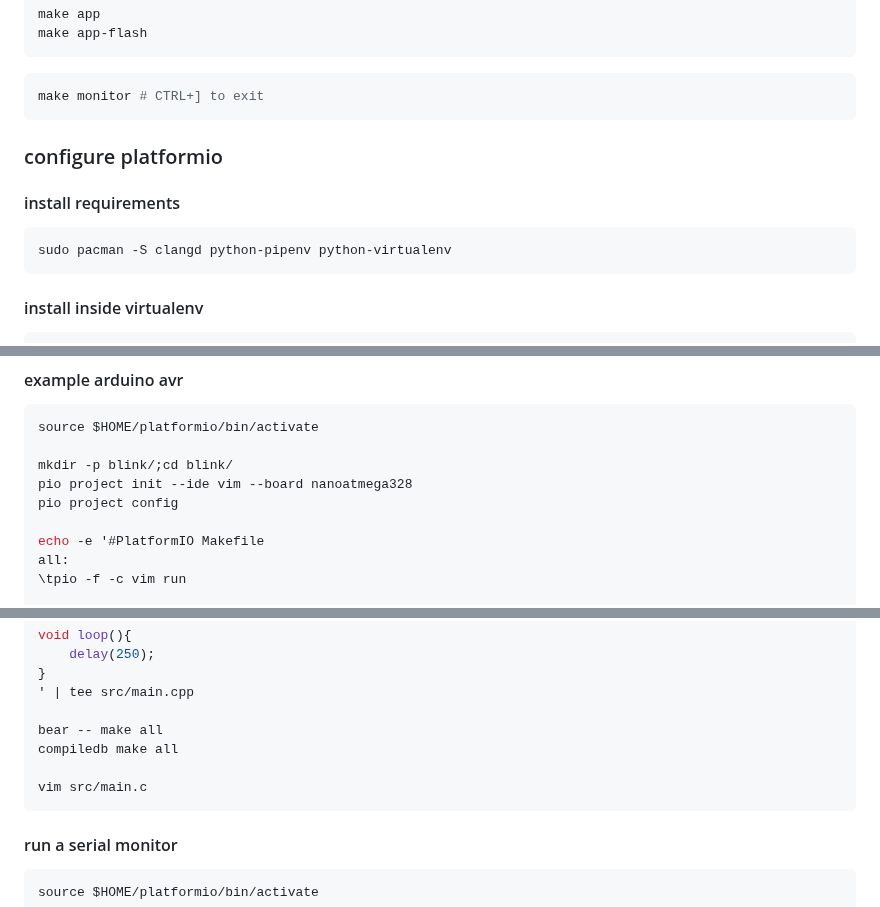
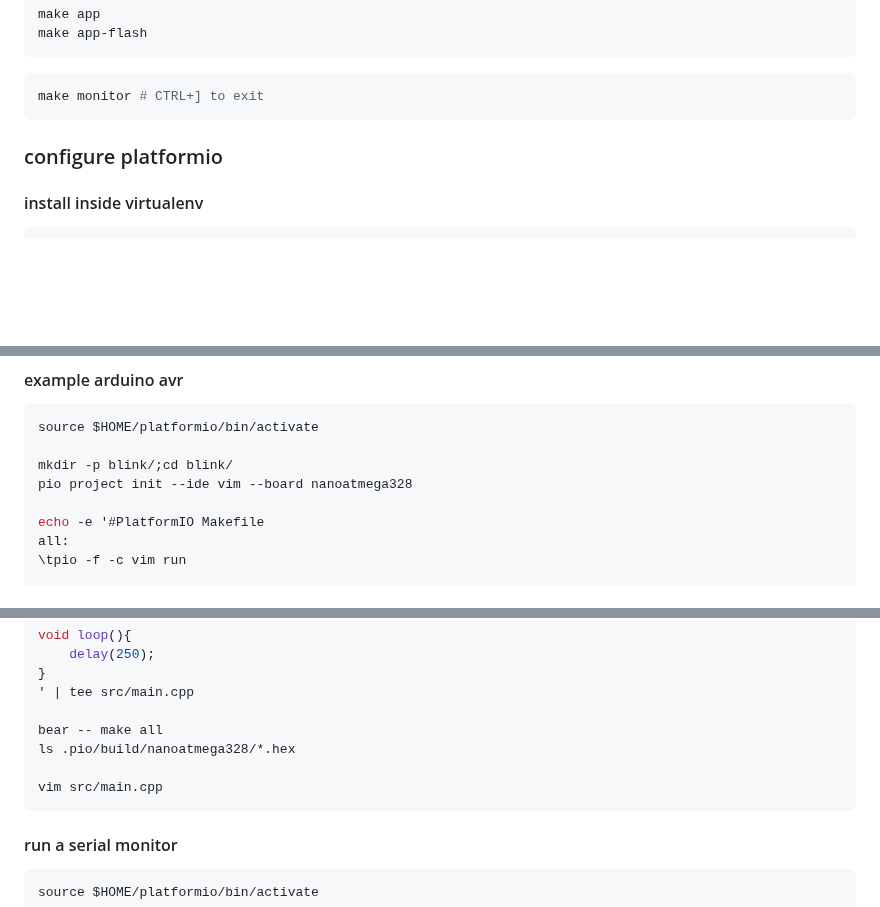
Before and after one commit to mekatronik-achmadi/archmate, a Markdown page: lists/electronic.md, 3 parts joined by grey strips. Rendered like a GitHub page; blank space fills up the shorter version.

````diff
--- a/lists/electronic.md
+++ b/lists/electronic.md
@@ -263,12 +263,6 @@ make monitor # CTRL+] to exit
 
 ### configure platformio
 
-#### install requirements
-
-```sh
-sudo pacman -S clangd python-pipenv python-virtualenv
-```
-
 #### install inside virtualenv
 
 ```sh
@@ -314,7 +308,6 @@ source $HOME/platformio/bin/activate
 
 mkdir -p blink/;cd blink/
 pio project init --ide vim --board nanoatmega328
-pio project config
 
 echo -e '#PlatformIO Makefile
 all:
@@ -350,9 +343,9 @@ void loop(){
 ' | tee src/main.cpp
 
 bear -- make all
-compiledb make all
+ls .pio/build/nanoatmega328/*.hex
 
-vim src/main.c
+vim src/main.cpp
 ```
 
 #### run a serial monitor
````
Also changed, not shown: lists/programming.md (+2 -16 lines), 1 other file.
